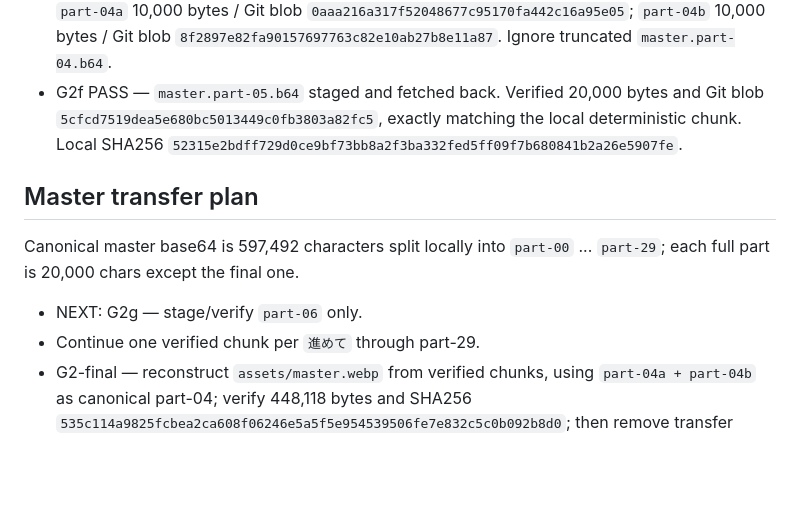
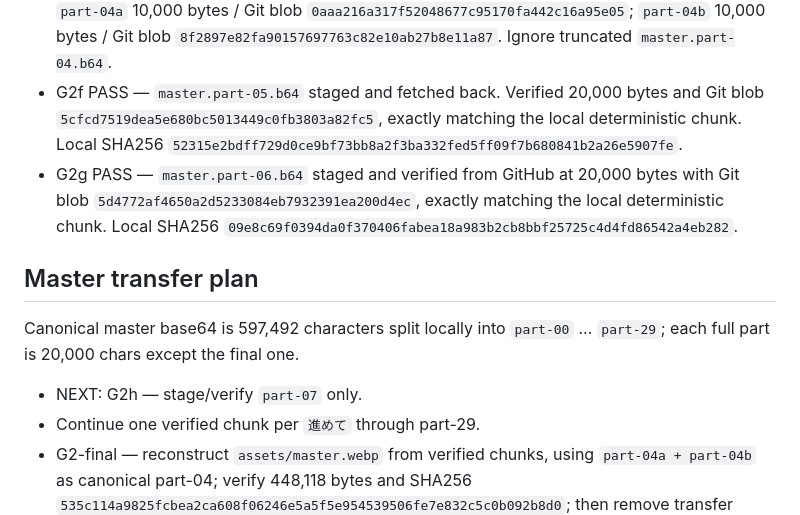
Before and after one commit to kuwashistudio/grid-shift-playtest, a Markdown page: parking-remaster-v1/BUILD_STATE.md, the part around the change. GitHub-like rendering; blank space fills up the shorter version.

Commit message:
Record G2g master part-06 PASS

```diff
--- a/parking-remaster-v1/BUILD_STATE.md
+++ b/parking-remaster-v1/BUILD_STATE.md
@@ -24,10 +24,11 @@
 - G2d PASS — master part-03, 20,000 bytes, Git blob `dc6b88a6fafadd20b57550dfc84c14487fe6d3bb`.
 - G2e PASS — canonical part-04 transferred as verified halves because a direct write truncated: `part-04a` 10,000 bytes / Git blob `0aaa216a317f52048677c95170fa442c16a95e05`; `part-04b` 10,000 bytes / Git blob `8f2897e82fa90157697763c82e10ab27b8e11a87`. Ignore truncated `master.part-04.b64`.
 - G2f PASS — `master.part-05.b64` staged and fetched back. Verified 20,000 bytes and Git blob `5cfcd7519dea5e680bc5013449c0fb3803a82fc5`, exactly matching the local deterministic chunk. Local SHA256 `52315e2bdff729d0ce9bf73bb8a2f3ba332fed5ff09f7b680841b2a26e5907fe`.
+- G2g PASS — `master.part-06.b64` staged and verified from GitHub at 20,000 bytes with Git blob `5d4772af4650a2d5233084eb7932391ea200d4ec`, exactly matching the local deterministic chunk. Local SHA256 `09e8c69f0394da0f370406fabea18a983b2cb8bbf25725c4d4fd86542a4eb282`.
 
 ## Master transfer plan
 Canonical master base64 is 597,492 characters split locally into `part-00` ... `part-29`; each full part is 20,000 chars except the final one.
-- NEXT: G2g — stage/verify `part-06` only.
+- NEXT: G2h — stage/verify `part-07` only.
 - Continue one verified chunk per `進めて` through part-29.
 - G2-final — reconstruct `assets/master.webp` from verified chunks, using `part-04a + part-04b` as canonical part-04; verify 448,118 bytes and SHA256 `535c114a9825fcbea2ca608f06246e5a5f5e954539506fe7e832c5c0b092b8d0`; then remove transfer chunks.
 
```
